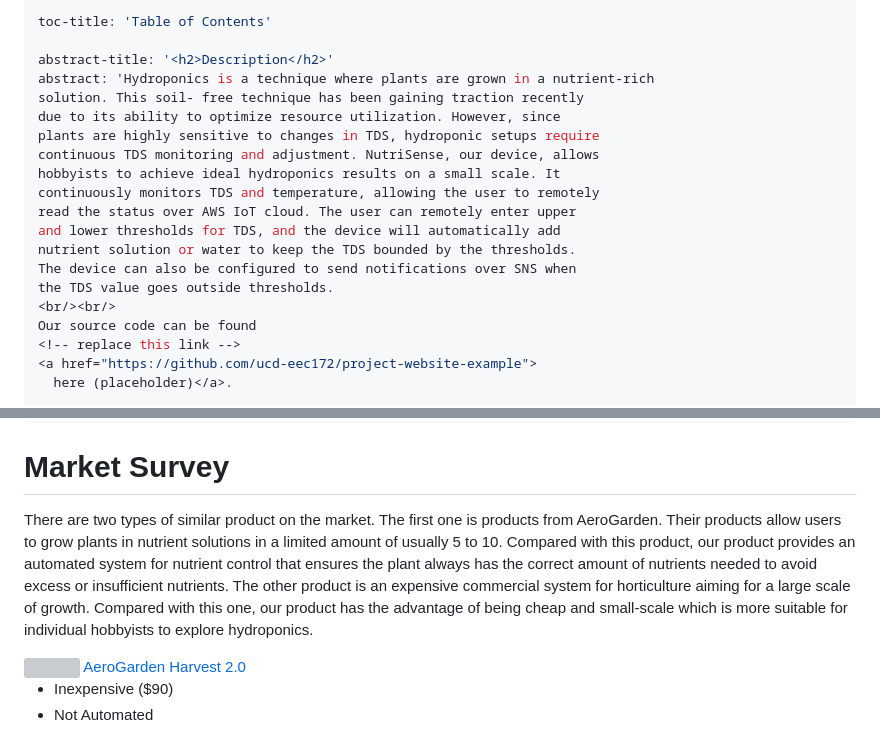
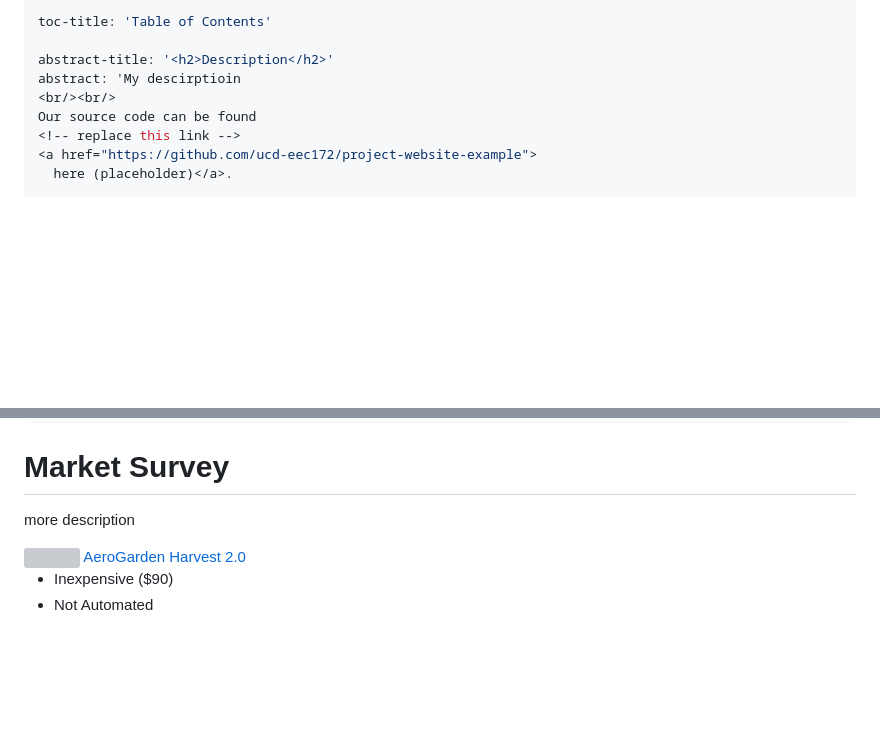
Before and after one commit to IsabelleMLai/EEC172_Final_Proj_Website, a Markdown page: markdown/index.md, 2 parts joined by grey strips. Drawn GitHub-style; blank space fills up the shorter version; grey boxes are pictures that could not be loaded.

```diff
--- a/markdown/index.md
+++ b/markdown/index.md
@@ -6,18 +6,7 @@ date: 'EEC172 SQ24'
 toc-title: 'Table of Contents'
 
 abstract-title: '<h2>Description</h2>'
-abstract: 'Hydroponics is a technique where plants are grown in a nutrient-rich
-solution. This soil- free technique has been gaining traction recently
-due to its ability to optimize resource utilization. However, since
-plants are highly sensitive to changes in TDS, hydroponic setups require
-continuous TDS monitoring and adjustment. NutriSense, our device, allows
-hobbyists to achieve ideal hydroponics results on a small scale. It
-continuously monitors TDS and temperature, allowing the user to remotely
-read the status over AWS IoT cloud. The user can remotely enter upper
-and lower thresholds for TDS, and the device will automatically add
-nutrient solution or water to keep the TDS bounded by the thresholds.
-The device can also be configured to send notifications over SNS when
-the TDS value goes outside thresholds.
+abstract: 'My descirptioin
 <br/><br/>
 Our source code can be found
 <!-- replace this link -->
@@ -50,16 +39,8 @@ asdfasdfasd
 
 # Market Survey
 
-There are two types of similar product on the market. The first one is
-products from AeroGarden. Their products allow users to grow plants in
-nutrient solutions in a limited amount of usually 5 to 10. Compared with
-this product, our product provides an automated system for nutrient
-control that ensures the plant always has the correct amount of
-nutrients needed to avoid excess or insufficient nutrients. The other
-product is an expensive commercial system for horticulture aiming for a
-large scale of growth. Compared with this one, our product has the
-advantage of being cheap and small-scale which is more suitable for
-individual hobbyists to explore hydroponics.
+more description
+
 
 <div style="display:flex;flex-wrap:wrap;justify-content:space-evenly;">
   <div style='display: inline-block; vertical-align: top;'>
```
